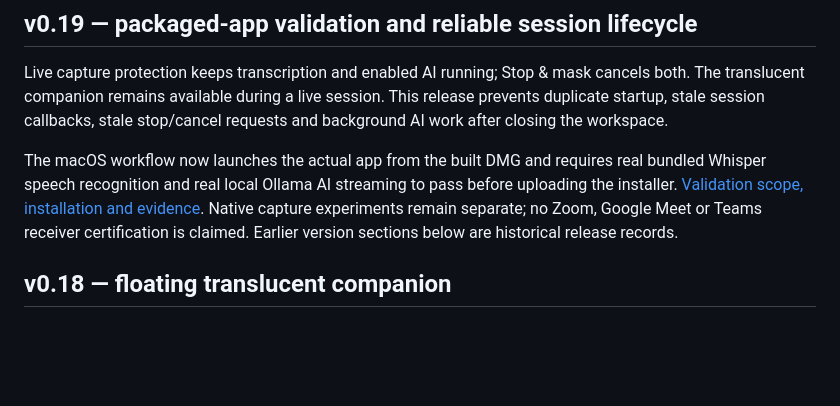
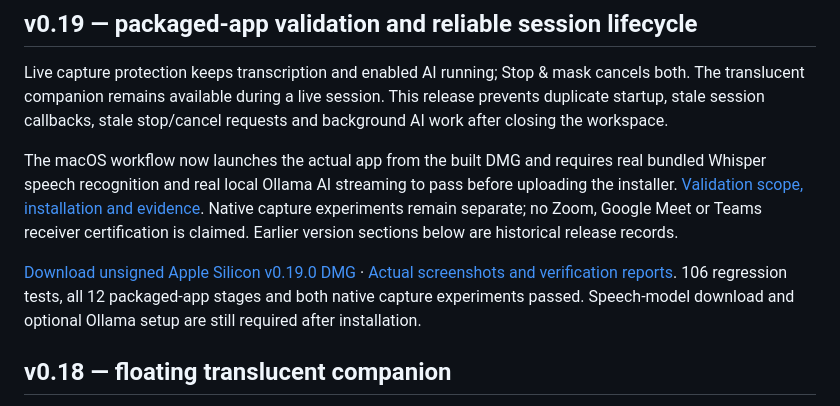
Before and after one commit to amey1234444/GO1, a Markdown page: README.md, the part around the change. GitHub-like rendering; blank space fills up the shorter version.

Commit message:
Record verified v0.19 DMG, real inference screenshots and capture evidence

```diff
--- a/README.md
+++ b/README.md
@@ -5,6 +5,8 @@
 Live capture protection keeps transcription and enabled AI running; Stop & mask cancels both. The translucent companion remains available during a live session. This release prevents duplicate startup, stale session callbacks, stale stop/cancel requests and background AI work after closing the workspace.
 
 The macOS workflow now launches the actual app from the built DMG and requires real bundled Whisper speech recognition and real local Ollama AI streaming to pass before uploading the installer. [Validation scope, installation and evidence](docs/PACKAGED_APP_VALIDATION.md). Native capture experiments remain separate; no Zoom, Google Meet or Teams receiver certification is claimed. Earlier version sections below are historical release records.
+
+[Download unsigned Apple Silicon v0.19.0 DMG](https://github.com/amey1234444/GO1/actions/runs/44992473171/artifacts/14742860543) · [Actual screenshots and verification reports](docs/PACKAGED_APP_VALIDATION.md#actual-screenshots). 106 regression tests, all 12 packaged-app stages and both native capture experiments passed. Speech-model download and optional Ollama setup are still required after installation.
 
 ## v0.18 — floating translucent companion
 
```
Also changed, not shown: docs/PACKAGED_APP_VALIDATION.md (+42 -1 lines), docs/evidence/packaged-v019/packaged-companion-compact.png (added), docs/evidence/packaged-v019/packaged-companion-real-inference.png (added), docs/evidence/packaged-v019/protected-capture-control-macos-26.png (added), docs/evidence/packaged-v019/unprotected-capture-control-macos-26.png (added), 4 other files.
